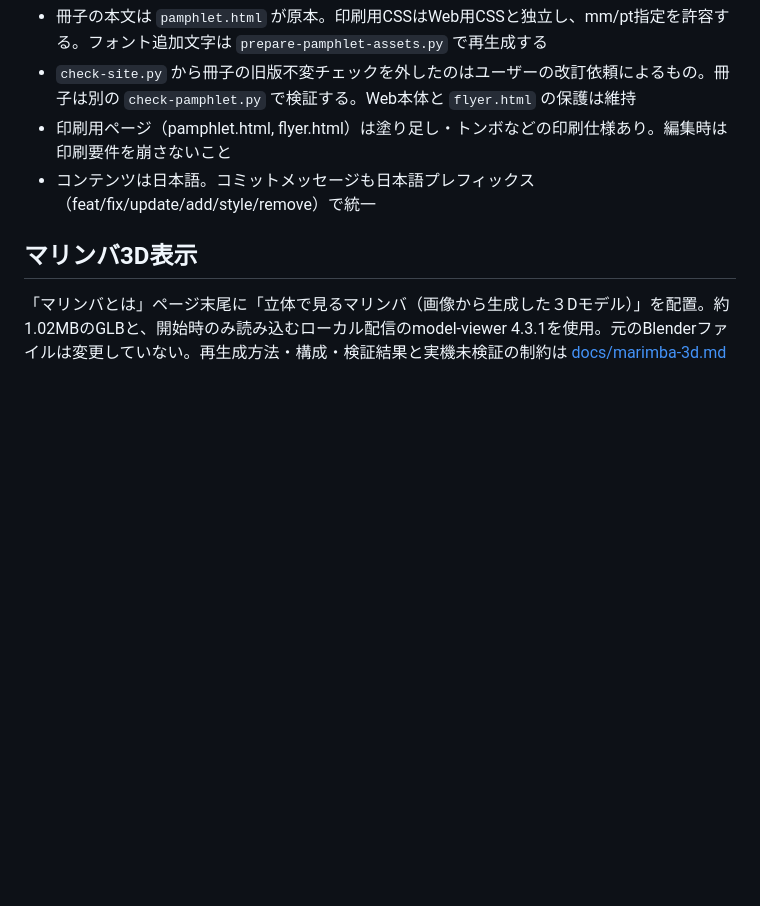
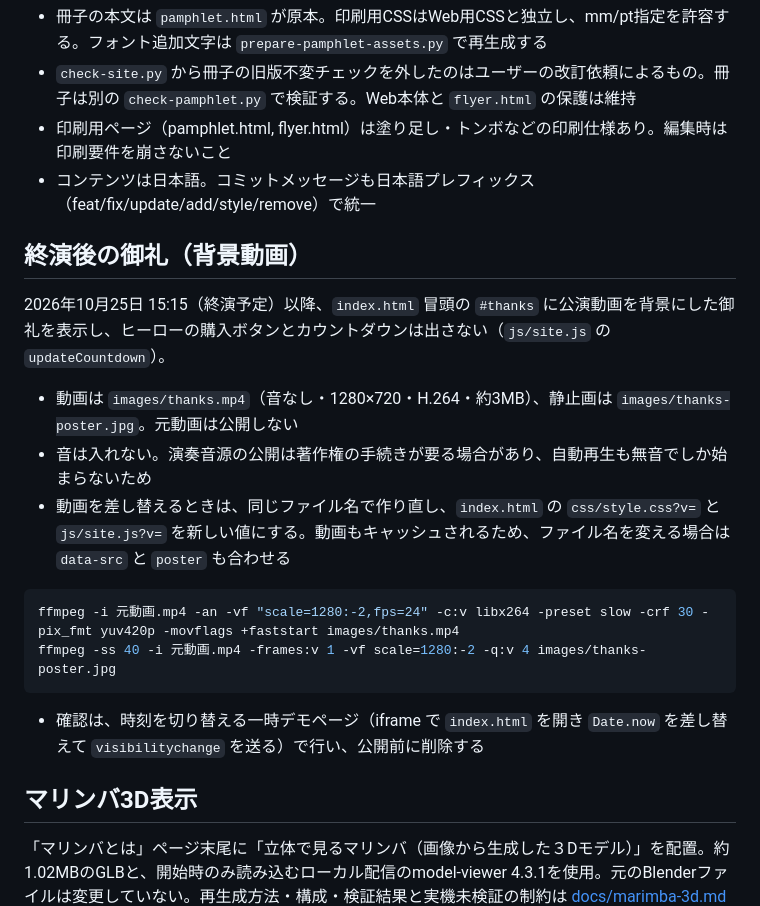
Before and after one commit to Toshiki-Yasuda/yui, a Markdown page: CLAUDE.md, the part around the change. Drawn GitHub-style; blank space fills up the shorter version.

Commit message:
add: 御礼の背景動画の差し替え手順をCLAUDE.mdに追記
Co-Authored-By: Claude Opus 5.5 <noreply@anthropic.com>

````diff
--- a/CLAUDE.md
+++ b/CLAUDE.md
@@ -138,6 +138,21 @@ push成功だけでは公開完了と判断しない。Pagesのビルド完了
 - 印刷用ページ（pamphlet.html, flyer.html）は塗り足し・トンボなどの印刷仕様あり。編集時は印刷要件を崩さないこと
 - コンテンツは日本語。コミットメッセージも日本語プレフィックス（feat/fix/update/add/style/remove）で統一
 
+## 終演後の御礼（背景動画）
+
+2026年10月25日 15:15（終演予定）以降、`index.html` 冒頭の `#thanks` に公演動画を背景にした御礼を表示し、ヒーローの購入ボタンとカウントダウンは出さない（`js/site.js` の `updateCountdown`）。
+
+- 動画は `images/thanks.mp4`（音なし・1280×720・H.264・約3MB）、静止画は `images/thanks-poster.jpg`。元動画は公開しない
+- 音は入れない。演奏音源の公開は著作権の手続きが要る場合があり、自動再生も無音でしか始まらないため
+- 動画を差し替えるときは、同じファイル名で作り直し、`index.html` の `css/style.css?v=` と `js/site.js?v=` を新しい値にする。動画もキャッシュされるため、ファイル名を変える場合は `data-src` と `poster` も合わせる
+
+```bash
+ffmpeg -i 元動画.mp4 -an -vf "scale=1280:-2,fps=24" -c:v libx264 -preset slow -crf 30 -pix_fmt yuv420p -movflags +faststart images/thanks.mp4
+ffmpeg -ss 40 -i 元動画.mp4 -frames:v 1 -vf scale=1280:-2 -q:v 4 images/thanks-poster.jpg
+```
+
+- 確認は、時刻を切り替える一時デモページ（iframe で `index.html` を開き `Date.now` を差し替えて `visibilitychange` を送る）で行い、公開前に削除する
+
 ## マリンバ3D表示
 
 「マリンバとは」ページ末尾に「立体で見るマリンバ（画像から生成した３Dモデル）」を配置。約1.02MBのGLBと、開始時のみ読み込むローカル配信のmodel-viewer 4.3.1を使用。元のBlenderファイルは変更していない。再生成方法・構成・検証結果と実機未検証の制約は [docs/marimba-3d.md](docs/marimba-3d.md) を参照。
````
